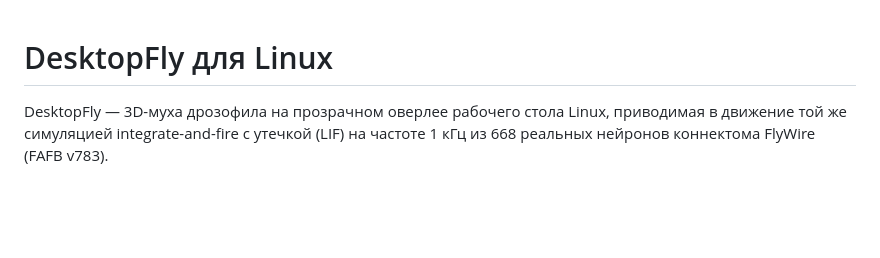
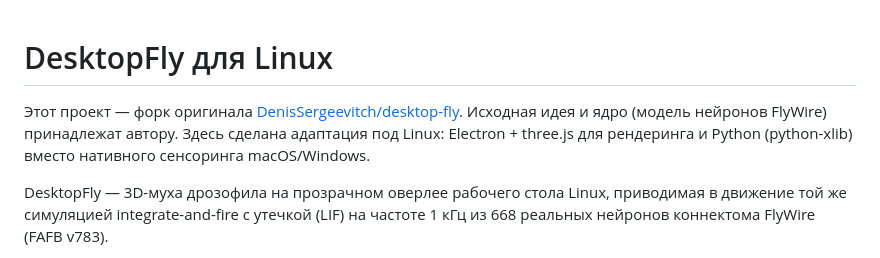
Before and after one commit to s4ph3r/desktop-fly-linux, a Markdown page: README.md, the part around the change. GitHub-like rendering; blank space fills up the shorter version.

Commit message:
docs(windows): добавить пометку о форке DenisSergeevitch/desktop-fly

```diff
--- a/README.md
+++ b/README.md
@@ -1,4 +1,7 @@
 # DesktopFly для Linux
+
+Этот проект — форк оригинала <a href="https://github.com/DenisSergeevitch/desktop-fly">DenisSergeevitch/desktop-fly</a>.
+Исходная идея и ядро (модель нейронов FlyWire) принадлежат автору. Здесь сделана адаптация под Linux: Electron + three.js для рендеринга и Python (python-xlib) вместо нативного сенсоринга macOS/Windows.
 
 DesktopFly — 3D-муха дрозофила на прозрачном оверлее рабочего стола Linux, приводимая
 в движение той же симуляцией integrate-and-fire с утечкой (LIF) на частоте 1 кГц из
```
